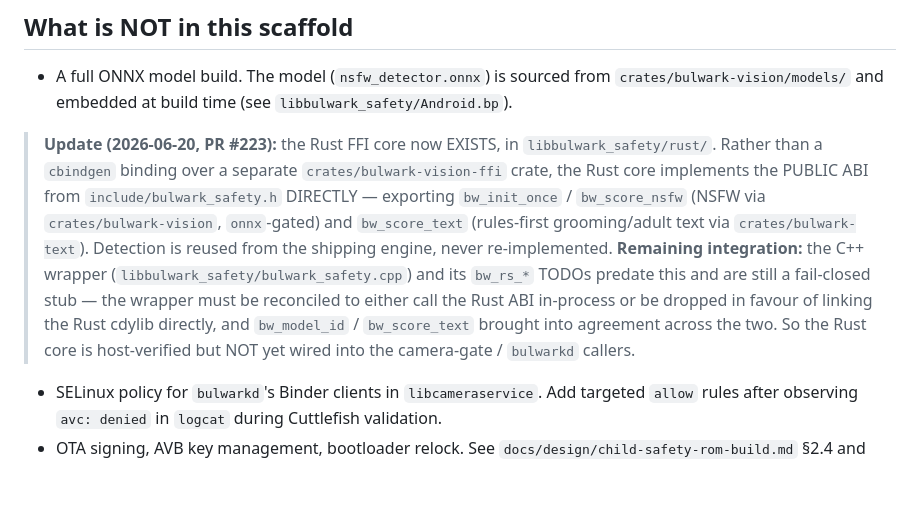
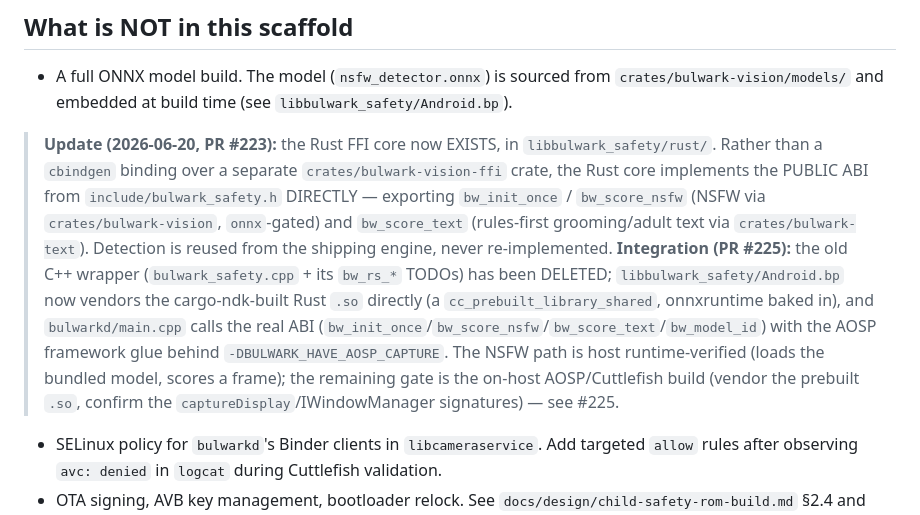
Before and after one commit to Jordan-Hall/PH-bulwark, a Markdown page: platform/rom/README.md, the part around the change. Drawn GitHub-style; blank space fills up the shorter version.

Commit message:
docs(rom): reflect #225 — C++ wrapper dropped, bulwarkd wired to the real ABI
Co-Authored-By: Claude Opus 4.8 <noreply@anthropic.com>

```diff
--- a/platform/rom/README.md
+++ b/platform/rom/README.md
@@ -171,13 +171,15 @@ camera-gate patch. See `CLAUDE.md` hard constraints.
 > `include/bulwark_safety.h` DIRECTLY — exporting `bw_init_once` / `bw_score_nsfw`
 > (NSFW via `crates/bulwark-vision`, `onnx`-gated) and `bw_score_text` (rules-first
 > grooming/adult text via `crates/bulwark-text`). Detection is reused from the
-> shipping engine, never re-implemented. **Remaining integration:** the C++ wrapper
-> (`libbulwark_safety/bulwark_safety.cpp`) and its `bw_rs_*` TODOs predate this and
-> are still a fail-closed stub — the wrapper must be reconciled to either call the
-> Rust ABI in-process or be dropped in favour of linking the Rust cdylib directly,
-> and `bw_model_id` / `bw_score_text` brought into agreement across the two. So the
-> Rust core is host-verified but NOT yet wired into the camera-gate / `bulwarkd`
-> callers.
+> shipping engine, never re-implemented. **Integration (PR #225):** the old C++
+> wrapper (`bulwark_safety.cpp` + its `bw_rs_*` TODOs) has been DELETED;
+> `libbulwark_safety/Android.bp` now vendors the cargo-ndk-built Rust `.so` directly
+> (a `cc_prebuilt_library_shared`, onnxruntime baked in), and `bulwarkd/main.cpp`
+> calls the real ABI (`bw_init_once`/`bw_score_nsfw`/`bw_score_text`/`bw_model_id`)
+> with the AOSP framework glue behind `-DBULWARK_HAVE_AOSP_CAPTURE`. The NSFW path is
+> host runtime-verified (loads the bundled model, scores a frame); the remaining gate
+> is the on-host AOSP/Cuttlefish build (vendor the prebuilt `.so`, confirm the
+> `captureDisplay`/IWindowManager signatures) — see #225.
 - SELinux policy for `bulwarkd`'s Binder clients in `libcameraservice`. Add
   targeted `allow` rules after observing `avc: denied` in `logcat` during
   Cuttlefish validation.
```
Also changed, not shown: docs/design/child-safety-rom-build.md (+16 -10 lines).
